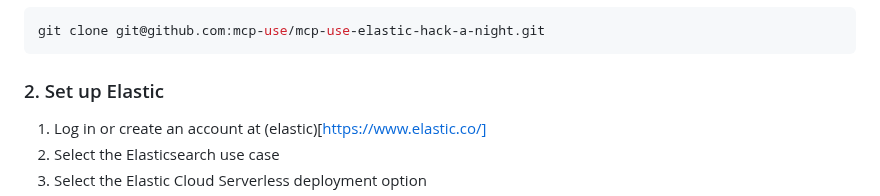
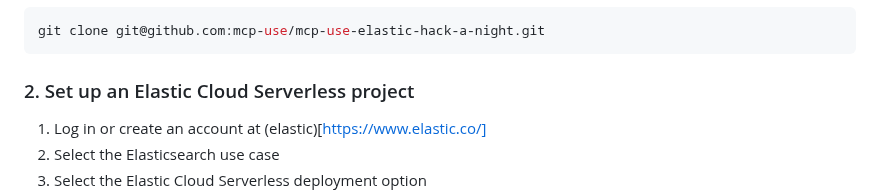
Before and after one commit to ezazahamad2003/mcp-use-elastic-hack-a-night, a Markdown page: README.md, the part around the change. Rendered like a GitHub page.

Commit message:
Update README.md
Changed the title for the Elastic set up

````diff
--- a/README.md
+++ b/README.md
@@ -50,7 +50,7 @@ the challenge is to create an MCP agent that can search and dynamically connect
 git clone git@github.com:mcp-use/mcp-use-elastic-hack-a-night.git
 ```
 
-### 2. Set up Elastic
+### 2. Set up an Elastic Cloud Serverless project
 
 1. Log in or create an account at (elastic)[https://www.elastic.co/]
 2. Select the Elasticsearch use case
````
